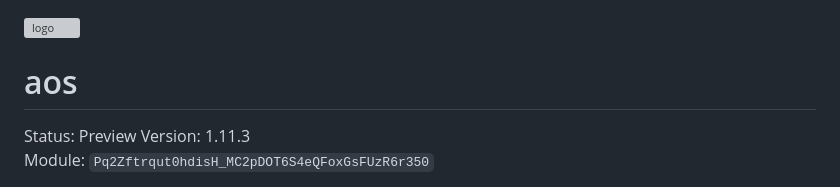
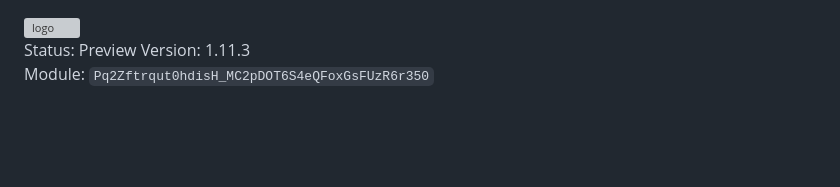
Before and after one commit to permaweb/aos, a Markdown page: README.md, the part around the change. Rendered like a GitHub page; blank space fills up the shorter version; grey boxes are pictures that could not be loaded.

Commit message:
Update README.md
chore: remove double label

```diff
--- a/README.md
+++ b/README.md
@@ -3,8 +3,6 @@
   <source media="(prefers-color-scheme: light)" srcset="./logos/aOS.svg">
   <img alt="logo">
 </picture>
-
-# aos
 
 Status: Preview
 Version: 1.11.3
```
